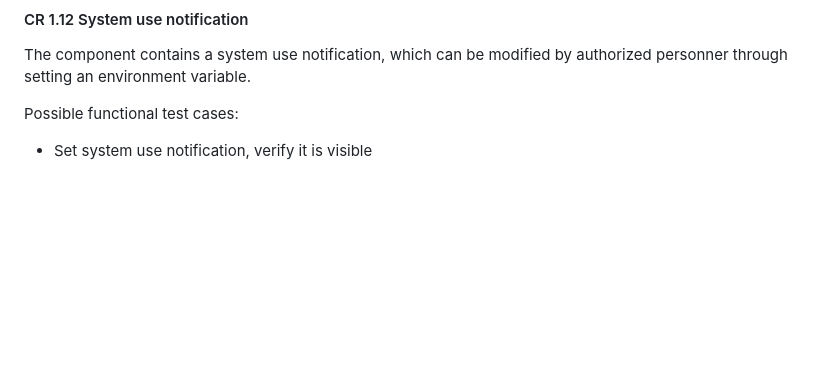
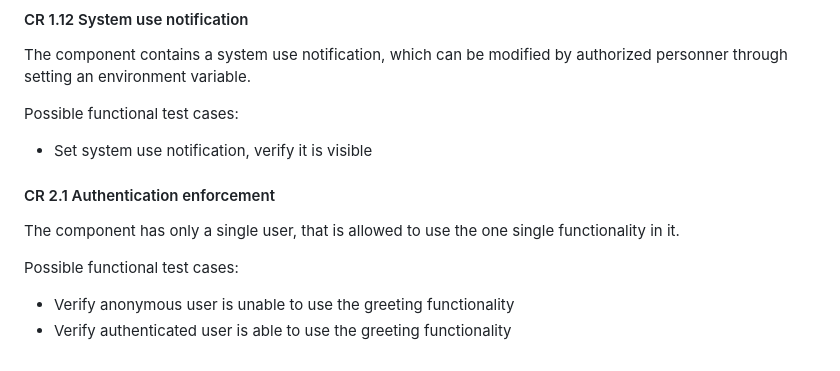
Before and after one commit to ValtteriL/iec62443-svv-demo, a Markdown page: SVV-1.md, the part around the change. GitHub-like rendering; blank space fills up the shorter version.

Commit message:
Add CR2.1 description

```diff
--- a/SVV-1.md
+++ b/SVV-1.md
@@ -154,3 +154,11 @@ The component contains a system use notification, which can be modified by autho
 
 Possible functional test cases:
 - Set system use notification, verify it is visible
+
+#### CR 2.1 Authentication enforcement
+
+The component has only a single user, that is allowed to use the one single functionality in it.
+
+Possible functional test cases:
+- Verify anonymous user is unable to use the greeting functionality
+- Verify authenticated user is able to use the greeting functionality
```
